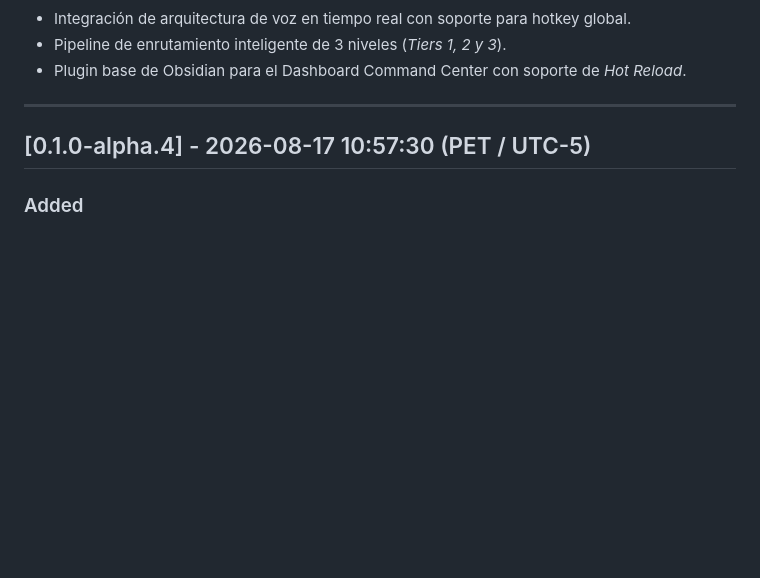
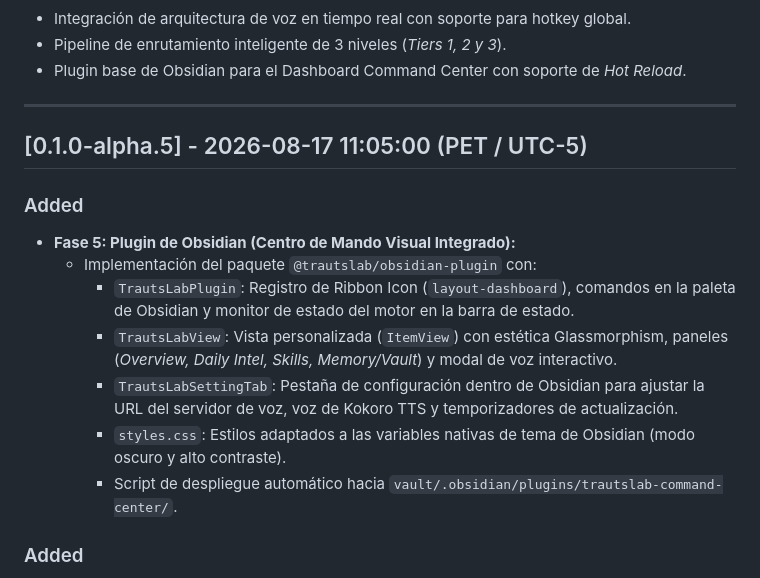
Before and after one commit to trautslab/TrautsLab-OS, a Markdown page: CHANGELOG.md, the part around the change. GitHub-like rendering; blank space fills up the shorter version.

Commit message:
docs: update roadmap and changelog for Phase 5 release v0.1.0-alpha.5

```diff
--- a/CHANGELOG.md
+++ b/CHANGELOG.md
@@ -16,7 +16,16 @@ y este proyecto se adhiere a [Semantic Versioning](https://semver.org/lang/es/).
 
 ---
 
-## [0.1.0-alpha.4] - 2026-08-17 10:57:30 (PET / UTC-5)
+## [0.1.0-alpha.5] - 2026-08-17 11:05:00 (PET / UTC-5)
+
+### Added
+- **Fase 5: Plugin de Obsidian (Centro de Mando Visual Integrado):**
+  - Implementación del paquete `@trautslab/obsidian-plugin` con:
+    - `TrautsLabPlugin`: Registro de Ribbon Icon (`layout-dashboard`), comandos en la paleta de Obsidian y monitor de estado del motor en la barra de estado.
+    - `TrautsLabView`: Vista personalizada (`ItemView`) con estética Glassmorphism, paneles (*Overview, Daily Intel, Skills, Memory/Vault*) y modal de voz interactivo.
+    - `TrautsLabSettingTab`: Pestaña de configuración dentro de Obsidian para ajustar la URL del servidor de voz, voz de Kokoro TTS y temporizadores de actualización.
+    - `styles.css`: Estilos adaptados a las variables nativas de tema de Obsidian (modo oscuro y alto contraste).
+    - Script de despliegue automático hacia `vault/.obsidian/plugins/trautslab-command-center/`.
 
 ### Added
 - **Fase 4: Pipeline de Voz Local e Híbrido (3-Tier Engine):**
```
Also changed, not shown: docs/roadmap/implementation-roadmap.md (+13 -8 lines).
